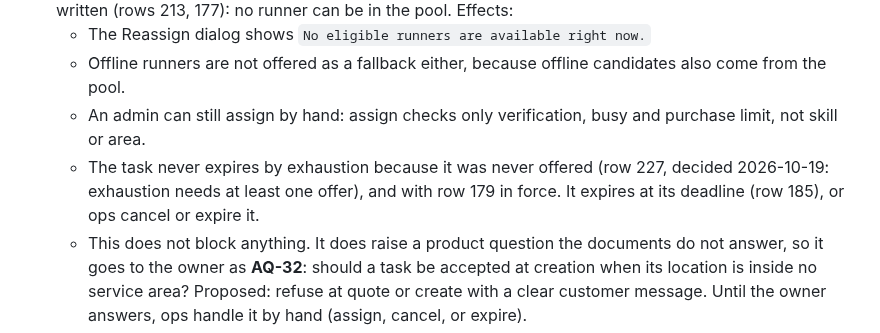
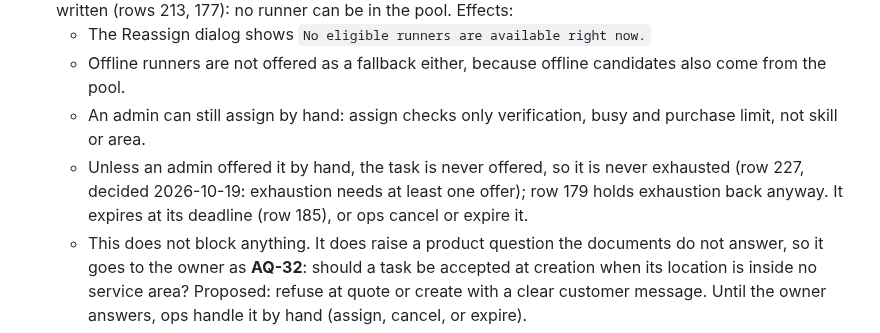
Before and after one commit to sanzio-br/nitume, a Markdown page: docs/audits/runner-gap-report.md, the part around the change. GitHub-like rendering.

Commit message:
docs(audits): §15.2 exhaustion wording for out-of-area tasks (row 227)

```diff
--- a/docs/audits/runner-gap-report.md
+++ b/docs/audits/runner-gap-report.md
@@ -739,7 +739,7 @@ Read-only check of `apps/api/src/runners/runners.service.ts` `poolFor` and `apps
    - The Reassign dialog shows `No eligible runners are available right now.`
    - Offline runners are not offered as a fallback either, because offline candidates also come from the pool.
    - An admin can still assign by hand: assign checks only verification, busy and purchase limit, not skill or area.
-   - The task never expires by exhaustion because it was never offered (row 227, decided 2026-10-19: exhaustion needs at least one offer), and with row 179 in force. It expires at its deadline (row 185), or ops cancel or expire it.
+   - Unless an admin offered it by hand, the task is never offered, so it is never exhausted (row 227, decided 2026-10-19: exhaustion needs at least one offer); row 179 holds exhaustion back anyway. It expires at its deadline (row 185), or ops cancel or expire it.
    - This does not block anything. It does raise a product question the documents do not answer, so it goes to the owner as **AQ-32**: should a task be accepted at creation when its location is inside no service area? Proposed: refuse at quote or create with a clear customer message. Until the owner answers, ops handle it by hand (assign, cancel, or expire).
 3. **Business tasks always get an empty pool** because `business` is not a skill a runner can pick. This **matches**: Business Tasks are out of MVP (OA-18; `v-edit-skills.md`: `business` refused from the app), and the customer app offers 5 categories. No question now. When Business Tasks enter scope, the skill must become selectable or business tasks must be matched another way; record that with the Business scope decision.
 
```
